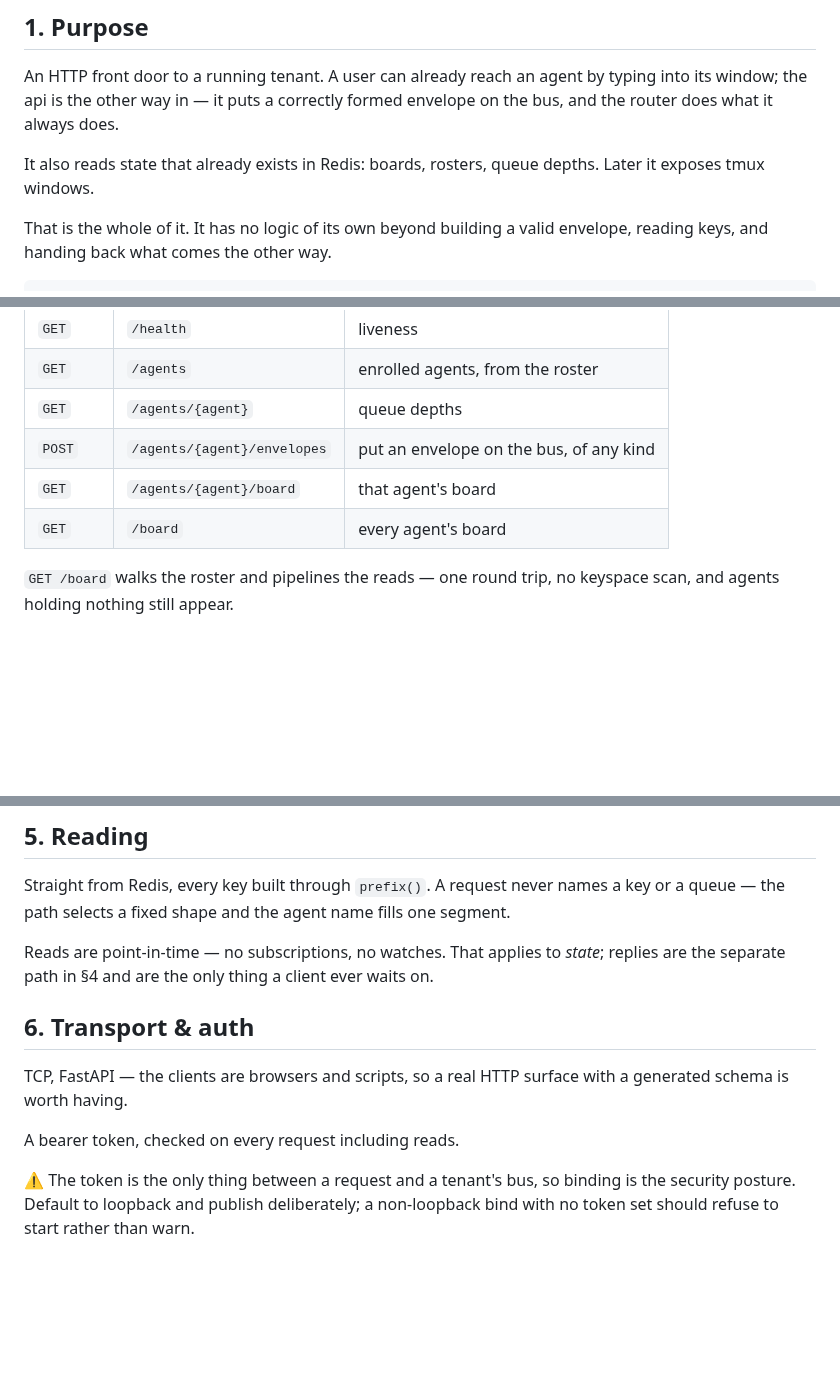
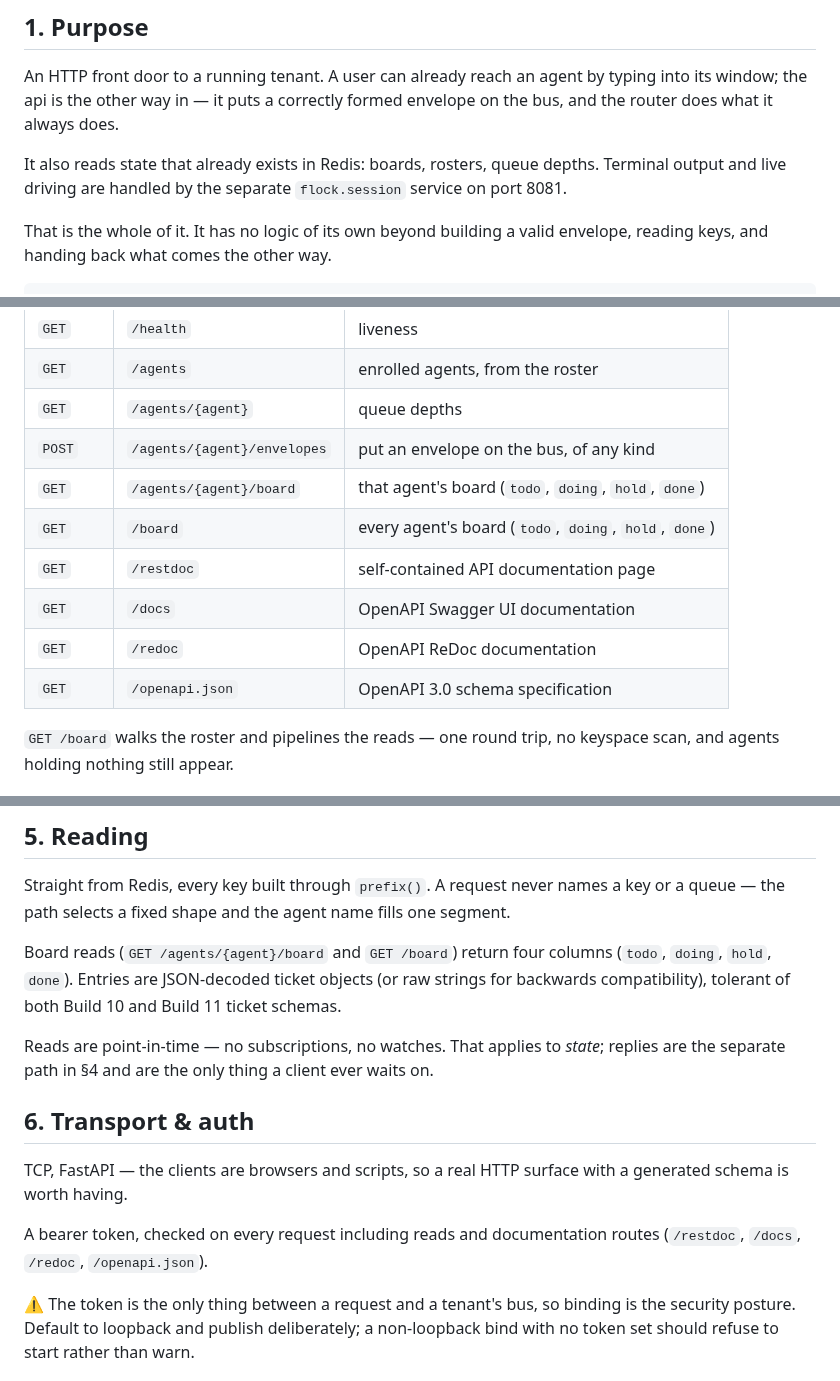
Before and after one commit to h-network/h-flock, a Markdown page: docs/LLD-api.md, 3 parts joined by grey strips. Drawn GitHub-style; blank space fills up the shorter version.

Commit message:
docs: audit LLD-api.md and LLD-session.md for build 05/08/11 updates

```diff
--- a/docs/LLD-api.md
+++ b/docs/LLD-api.md
@@ -12,7 +12,8 @@ typing into its window; the api is the other way in — it puts a correctly form
 envelope on the bus, and the router does what it always does.
 
 It also reads state that already exists in Redis: boards, rosters, queue depths.
-Later it exposes tmux windows.
+Terminal output and live driving are handled by the separate `flock.session`
+service on port 8081.
 
 That is the whole of it. It has no logic of its own beyond building a valid
 envelope, reading keys, and handing back what comes the other way.
@@ -45,8 +46,12 @@ restarted and deployed without disturbing the others.
 | `GET` | `/agents` | enrolled agents, from the roster |
 | `GET` | `/agents/{agent}` | queue depths |
 | `POST` | `/agents/{agent}/envelopes` | put an envelope on the bus, of any kind |
-| `GET` | `/agents/{agent}/board` | that agent's board |
-| `GET` | `/board` | every agent's board |
+| `GET` | `/agents/{agent}/board` | that agent's board (`todo`, `doing`, `hold`, `done`) |
+| `GET` | `/board` | every agent's board (`todo`, `doing`, `hold`, `done`) |
+| `GET` | `/restdoc` | self-contained API documentation page |
+| `GET` | `/docs` | OpenAPI Swagger UI documentation |
+| `GET` | `/redoc` | OpenAPI ReDoc documentation |
+| `GET` | `/openapi.json` | OpenAPI 3.0 schema specification |
 
 `GET /board` walks the roster and pipelines the reads — one round trip, no
 keyspace scan, and agents holding nothing still appear.
@@ -110,6 +116,11 @@ Straight from Redis, every key built through `prefix()`. A request never names a
 key or a queue — the path selects a fixed shape and the agent name fills one
 segment.
 
+Board reads (`GET /agents/{agent}/board` and `GET /board`) return four columns
+(`todo`, `doing`, `hold`, `done`). Entries are JSON-decoded ticket objects (or
+raw strings for backwards compatibility), tolerant of both Build 10 and Build 11
+ticket schemas.
+
 Reads are point-in-time — no subscriptions, no watches. That applies to *state*;
 replies are the separate path in §4 and are the only thing a client ever waits
 on.
@@ -119,7 +130,8 @@ on.
 TCP, FastAPI — the clients are browsers and scripts, so a real HTTP surface with
 a generated schema is worth having.
 
-A bearer token, checked on every request including reads.
+A bearer token, checked on every request including reads and documentation routes
+(`/restdoc`, `/docs`, `/redoc`, `/openapi.json`).
 
 ⚠ The token is the only thing between a request and a tenant's bus, so binding
 is the security posture. Default to loopback and publish deliberately; a
```
Also changed, not shown: other parts of docs/LLD-api.md (+2 -1 lines), docs/LLD-session.md (+6 -1 lines).
